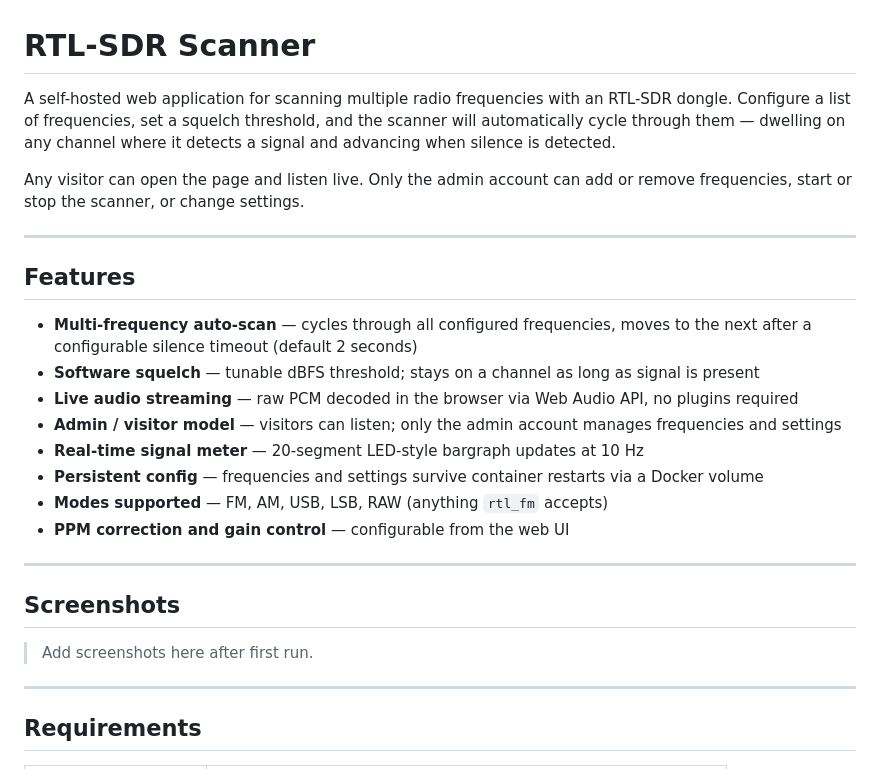
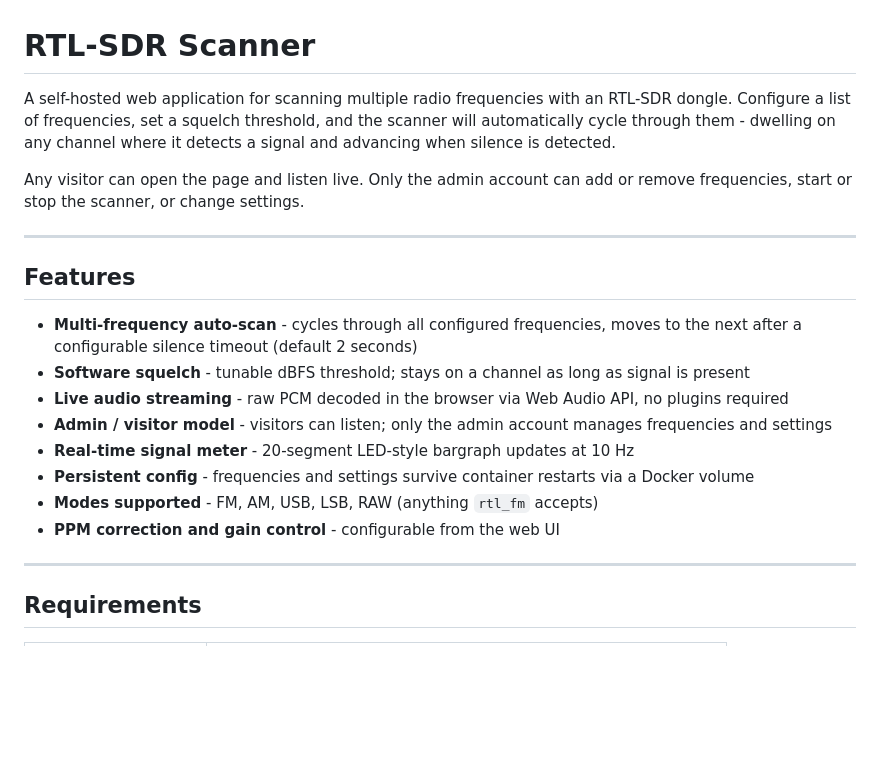
Before and after one commit to NullAngst/rtl-sdr-scanner, a Markdown page: README.md, the part around one of its changes. Drawn GitHub-style; blank space fills up the shorter version.

```diff
--- a/README.md
+++ b/README.md
@@ -1,6 +1,6 @@
 # RTL-SDR Scanner
 
-A self-hosted web application for scanning multiple radio frequencies with an RTL-SDR dongle. Configure a list of frequencies, set a squelch threshold, and the scanner will automatically cycle through them — dwelling on any channel where it detects a signal and advancing when silence is detected.
+A self-hosted web application for scanning multiple radio frequencies with an RTL-SDR dongle. Configure a list of frequencies, set a squelch threshold, and the scanner will automatically cycle through them - dwelling on any channel where it detects a signal and advancing when silence is detected.
 
 Any visitor can open the page and listen live. Only the admin account can add or remove frequencies, start or stop the scanner, or change settings.
 
@@ -8,20 +8,14 @@ Any visitor can open the page and listen live. Only the admin account can add or
 
 ## Features
 
-- **Multi-frequency auto-scan** — cycles through all configured frequencies, moves to the next after a configurable silence timeout (default 2 seconds)
-- **Software squelch** — tunable dBFS threshold; stays on a channel as long as signal is present
-- **Live audio streaming** — raw PCM decoded in the browser via Web Audio API, no plugins required
-- **Admin / visitor model** — visitors can listen; only the admin account manages frequencies and settings
-- **Real-time signal meter** — 20-segment LED-style bargraph updates at 10 Hz
-- **Persistent config** — frequencies and settings survive container restarts via a Docker volume
-- **Modes supported** — FM, AM, USB, LSB, RAW (anything `rtl_fm` accepts)
-- **PPM correction and gain control** — configurable from the web UI
-
----
-
-## Screenshots
-
-> Add screenshots here after first run.
+- **Multi-frequency auto-scan** - cycles through all configured frequencies, moves to the next after a configurable silence timeout (default 2 seconds)
+- **Software squelch** - tunable dBFS threshold; stays on a channel as long as signal is present
+- **Live audio streaming** - raw PCM decoded in the browser via Web Audio API, no plugins required
+- **Admin / visitor model** - visitors can listen; only the admin account manages frequencies and settings
+- **Real-time signal meter** - 20-segment LED-style bargraph updates at 10 Hz
+- **Persistent config** - frequencies and settings survive container restarts via a Docker volume
+- **Modes supported** - FM, AM, USB, LSB, RAW (anything `rtl_fm` accepts)
+- **PPM correction and gain control** - configurable from the web UI
 
 ---
 
```
Also changed, not shown: other parts of README.md (+39 -26 lines).
